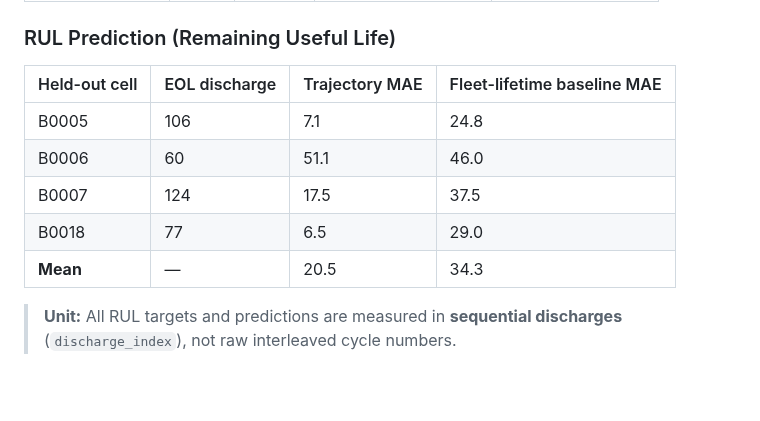
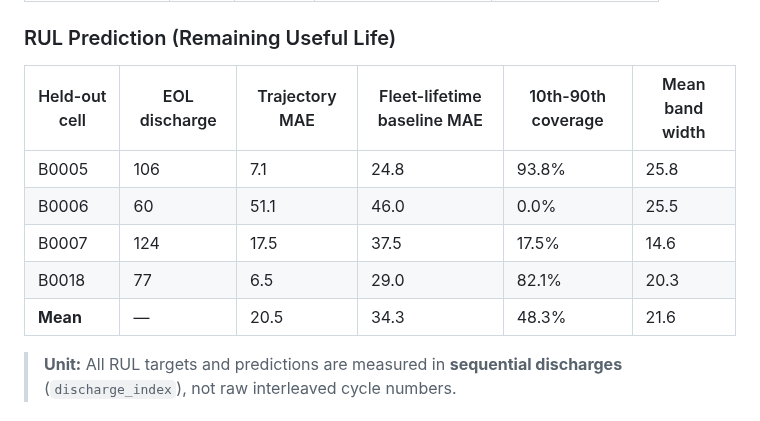
Before and after one commit to atul-upadhyay-7/SGE, a Markdown page: README.md, the part around the change. GitHub-like rendering; blank space fills up the shorter version.

```diff
--- a/README.md
+++ b/README.md
@@ -82,13 +82,13 @@ Numbers in this section are produced by committed scripts and saved to CSVs unde
 ### RUL Prediction (Remaining Useful Life)
 
 <!-- make_report:rul -->
-| Held-out cell | EOL discharge | Trajectory MAE | Fleet-lifetime baseline MAE |
-|---|---|---|---|
-| B0005 | 106 | 7.1 | 24.8 |
-| B0006 | 60 | 51.1 | 46.0 |
-| B0007 | 124 | 17.5 | 37.5 |
-| B0018 | 77 | 6.5 | 29.0 |
-| **Mean** | — | 20.5 | 34.3 |
+| Held-out cell | EOL discharge | Trajectory MAE | Fleet-lifetime baseline MAE | 10th-90th coverage | Mean band width |
+|---|---|---|---|---|---|
+| B0005 | 106 | 7.1 | 24.8 | 93.8% | 25.8 |
+| B0006 | 60 | 51.1 | 46.0 | 0.0% | 25.5 |
+| B0007 | 124 | 17.5 | 37.5 | 17.5% | 14.6 |
+| B0018 | 77 | 6.5 | 29.0 | 82.1% | 20.3 |
+| **Mean** | — | 20.5 | 34.3 | 48.3% | 21.6 |
 <!-- make_report:rul:end -->
 
 > **Unit:** All RUL targets and predictions are measured in **sequential discharges** (`discharge_index`), not raw interleaved cycle numbers.
```
Also changed, not shown: CHANGES.md (+40 -7 lines), docs/battery_pack_live.png, docs/battery_pdm_dashboard.png, 5 other files.
